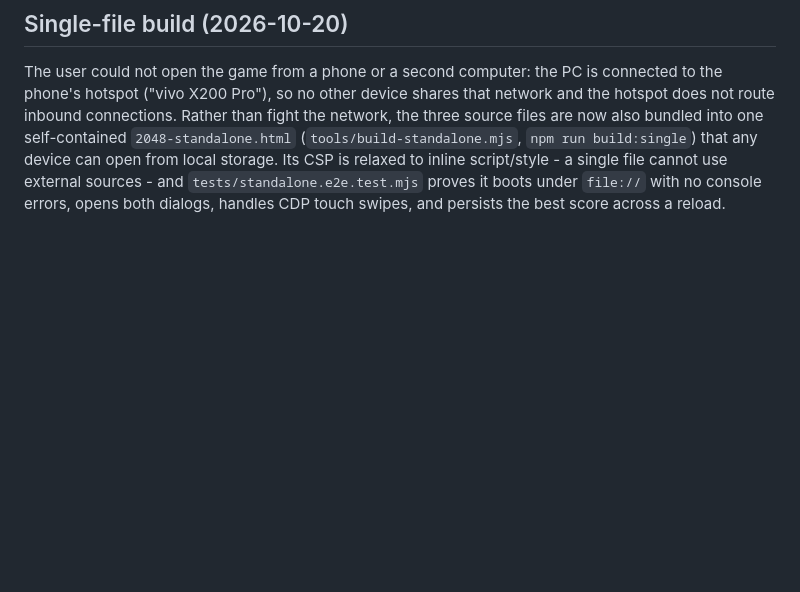
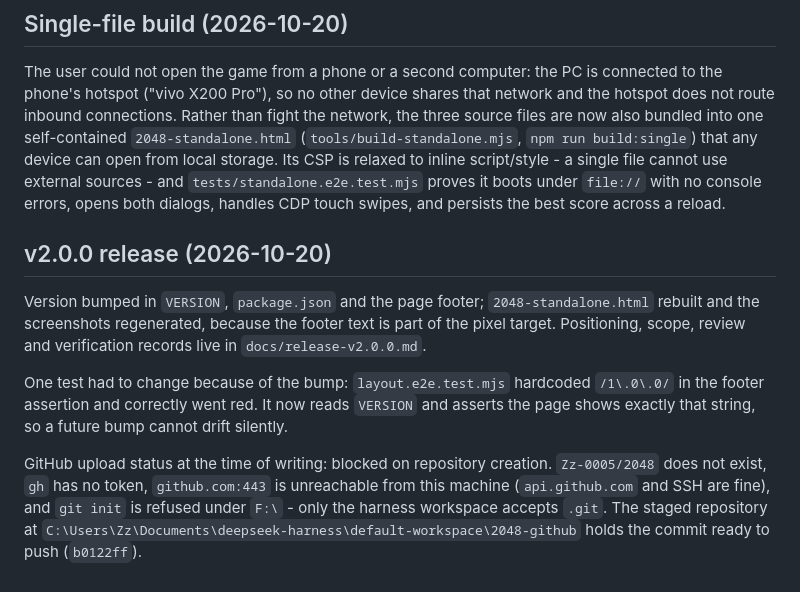
Before and after one commit to Zz-0005/2048, a Markdown page: docs/ledger.md, the part around the change. GitHub-like rendering; blank space fills up the shorter version.

Commit message:
docs: record v2.0 release and the GitHub upload blocker

```diff
--- a/docs/ledger.md
+++ b/docs/ledger.md
@@ -165,3 +165,21 @@ local storage. Its CSP is relaxed to inline script/style - a single file cannot
 external sources - and `tests/standalone.e2e.test.mjs` proves it boots under `file://`
 with no console errors, opens both dialogs, handles CDP touch swipes, and persists the
 best score across a reload.
+
+## v2.0.0 release (2026-10-20)
+
+Version bumped in `VERSION`, `package.json` and the page footer; `2048-standalone.html`
+rebuilt and the screenshots regenerated, because the footer text is part of the pixel
+target. Positioning, scope, review and verification records live in
+`docs/release-v2.0.0.md`.
+
+One test had to change because of the bump: `layout.e2e.test.mjs` hardcoded `/1\.0\.0/`
+in the footer assertion and correctly went red. It now reads `VERSION` and asserts the
+page shows exactly that string, so a future bump cannot drift silently.
+
+GitHub upload status at the time of writing: blocked on repository creation. `Zz-0005/2048`
+does not exist, `gh` has no token, `github.com:443` is unreachable from this machine
+(`api.github.com` and SSH are fine), and `git init` is refused under `F:\` - only the harness
+workspace accepts `.git`. The staged repository at
+`C:\Users\Zz\Documents\deepseek-harness\default-workspace\2048-github` holds the commit
+ready to push (`b0122ff`).
```
